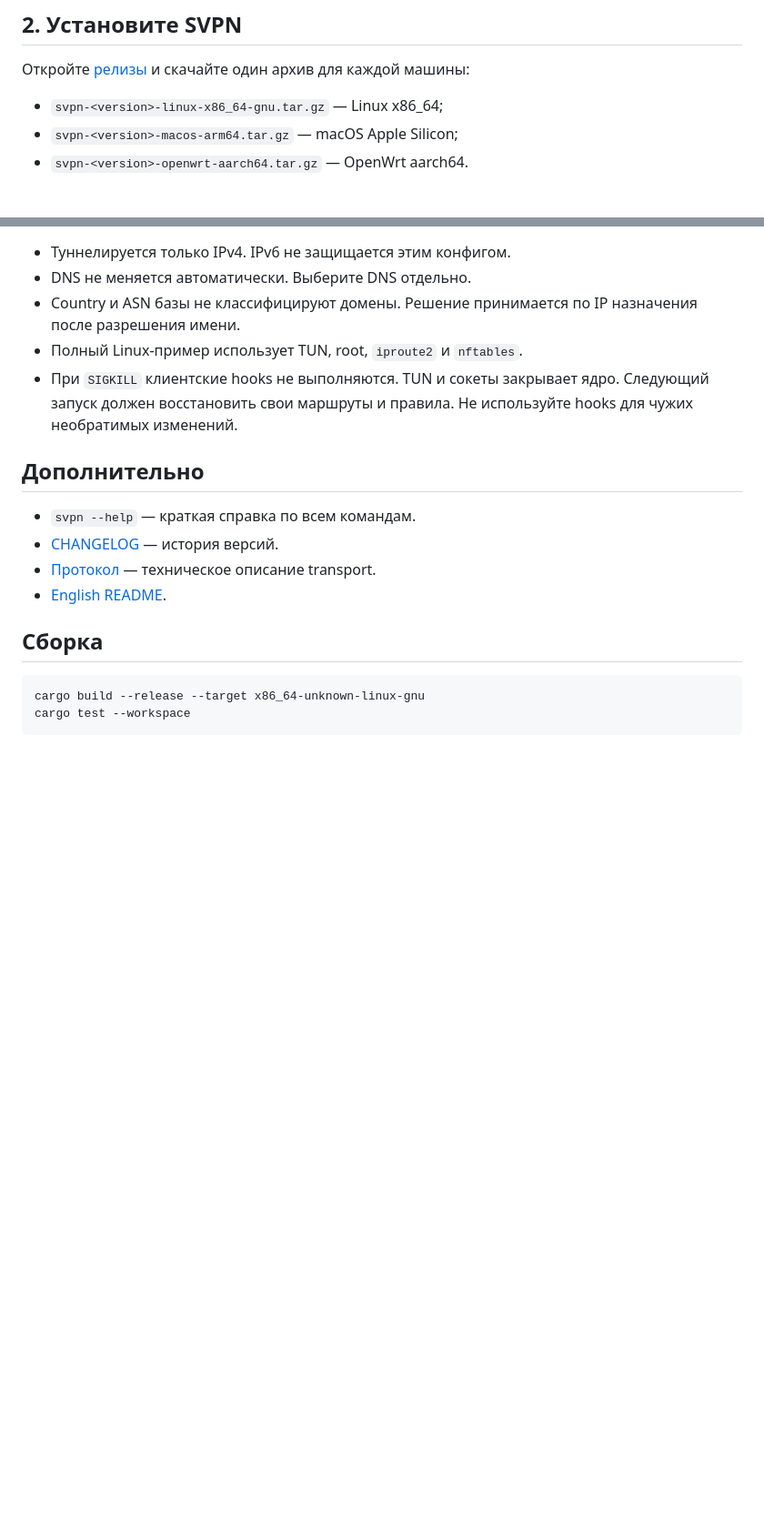
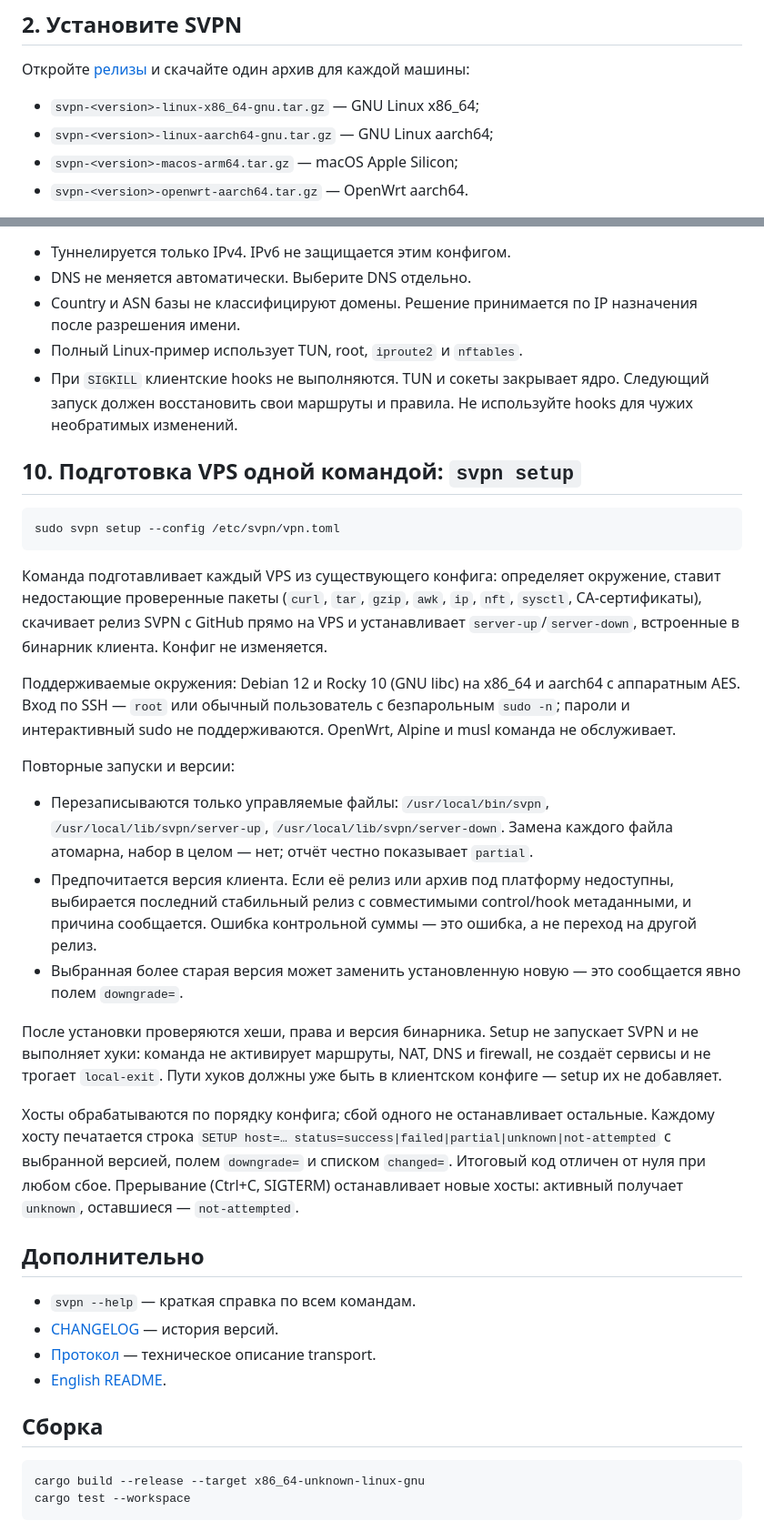
Before and after one commit to vadv/svpn, a Markdown page: README.md, 2 parts joined by grey strips. Shown at 91% size. Rendered like a GitHub page; blank space fills up the shorter version.

Commit message:
docs: document svpn setup in README

````diff
--- a/README.md
+++ b/README.md
@@ -37,7 +37,8 @@ firewall целиком.
 Откройте [релизы](https://github.com/vadv/svpn/releases) и скачайте один архив
 для каждой машины:
 
-- `svpn-<version>-linux-x86_64-gnu.tar.gz` — Linux x86_64;
+- `svpn-<version>-linux-x86_64-gnu.tar.gz` — GNU Linux x86_64;
+- `svpn-<version>-linux-aarch64-gnu.tar.gz` — GNU Linux aarch64;
 - `svpn-<version>-macos-arm64.tar.gz` — macOS Apple Silicon;
 - `svpn-<version>-openwrt-aarch64.tar.gz` — OpenWrt aarch64.
 
@@ -347,6 +348,48 @@ Timeout — 10 секунд.
   Следующий запуск должен восстановить свои маршруты и правила. Не используйте
   hooks для чужих необратимых изменений.
 
+## 10. Подготовка VPS одной командой: `svpn setup`
+
+```bash
+sudo svpn setup --config /etc/svpn/vpn.toml
+```
+
+Команда подготавливает каждый VPS из существующего конфига: определяет
+окружение, ставит недостающие проверенные пакеты (`curl`, `tar`, `gzip`,
+`awk`, `ip`, `nft`, `sysctl`, CA-сертификаты), скачивает релиз SVPN с
+GitHub прямо на VPS и устанавливает `server-up`/`server-down`, встроенные
+в бинарник клиента. Конфиг не изменяется.
+
+Поддерживаемые окружения: Debian 12 и Rocky 10 (GNU libc) на x86_64 и
+aarch64 с аппаратным AES. Вход по SSH — `root` или обычный пользователь с
+безпарольным `sudo -n`; пароли и интерактивный sudo не поддерживаются.
+OpenWrt, Alpine и musl команда не обслуживает.
+
+Повторные запуски и версии:
+
+- Перезаписываются только управляемые файлы: `/usr/local/bin/svpn`,
+  `/usr/local/lib/svpn/server-up`, `/usr/local/lib/svpn/server-down`.
+  Замена каждого файла атомарна, набор в целом — нет; отчёт честно
+  показывает `partial`.
+- Предпочитается версия клиента. Если её релиз или архив под платформу
+  недоступны, выбирается последний стабильный релиз с совместимыми
+  control/hook метаданными, и причина сообщается. Ошибка контрольной
+  суммы — это ошибка, а не переход на другой релиз.
+- Выбранная более старая версия может заменить установленную новую — это
+  сообщается явно полем `downgrade=`.
+
+После установки проверяются хеши, права и версия бинарника. Setup не
+запускает SVPN и не выполняет хуки: команда не активирует маршруты, NAT,
+DNS и firewall, не создаёт сервисы и не трогает `local-exit`. Пути хуков
+должны уже быть в клиентском конфиге — setup их не добавляет.
+
+Хосты обрабатываются по порядку конфига; сбой одного не останавливает
+остальные. Каждому хосту печатается строка
+`SETUP host=… status=success|failed|partial|unknown|not-attempted` с
+выбранной версией, полем `downgrade=` и списком `changed=`. Итоговый код
+отличен от нуля при любом сбое. Прерывание (Ctrl+C, SIGTERM) останавливает
+новые хосты: активный получает `unknown`, оставшиеся — `not-attempted`.
+
 ## Дополнительно
 
 - `svpn --help` — краткая справка по всем командам.
````
Also changed, not shown: README.en.md (+47 -1 lines).
